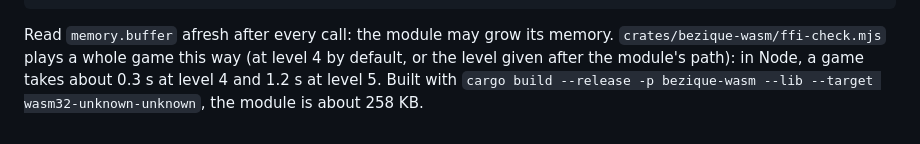
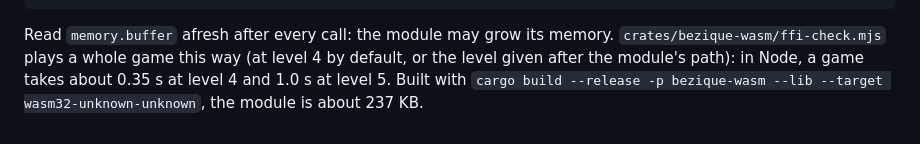
Before and after one commit to abartnof/bezique, a Markdown page: docs/PROTOCOL.md, the part around the change. Rendered like a GitHub page.

Commit message:
docs: the module's size and speed after the solver's speed-up
Co-Authored-By: Claude Opus 5.5 <noreply@anthropic.com>

```diff
--- a/docs/PROTOCOL.md
+++ b/docs/PROTOCOL.md
@@ -196,6 +196,6 @@ const send = (command) => {
 Read `memory.buffer` afresh after every call: the module may grow its
 memory. `crates/bezique-wasm/ffi-check.mjs` plays a whole game this way
 (at level 4 by default, or the level given after the module's path): in
-Node, a game takes about 0.3 s at level 4 and 1.2 s at level 5. Built with
+Node, a game takes about 0.35 s at level 4 and 1.0 s at level 5. Built with
 `cargo build --release -p bezique-wasm --lib --target
-wasm32-unknown-unknown`, the module is about 258 KB.
+wasm32-unknown-unknown`, the module is about 237 KB.
```
